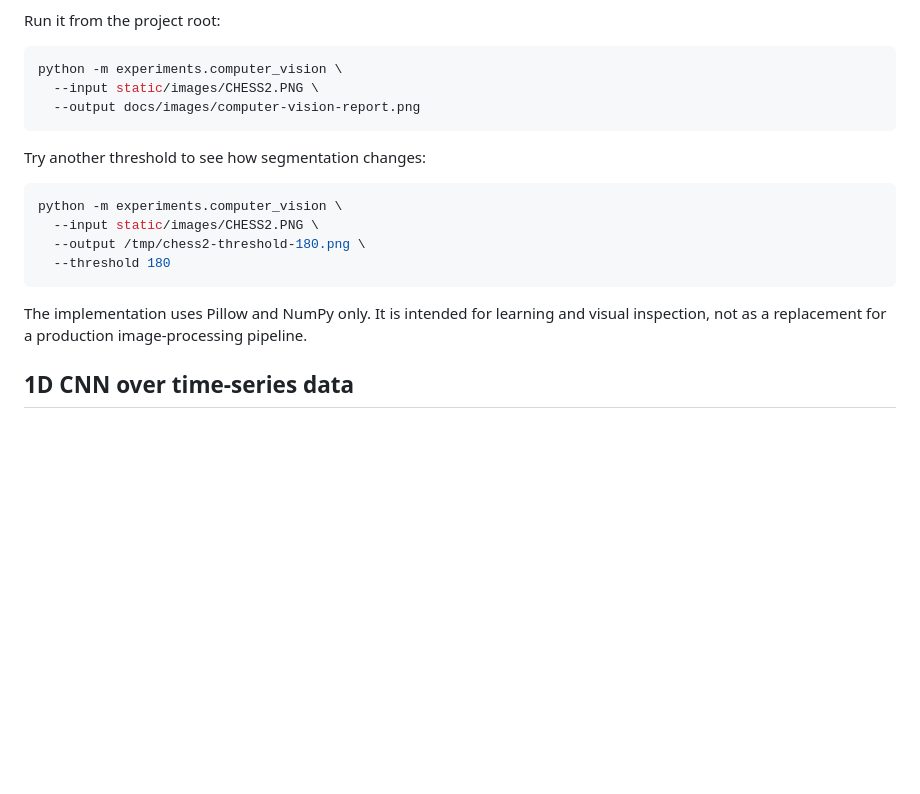
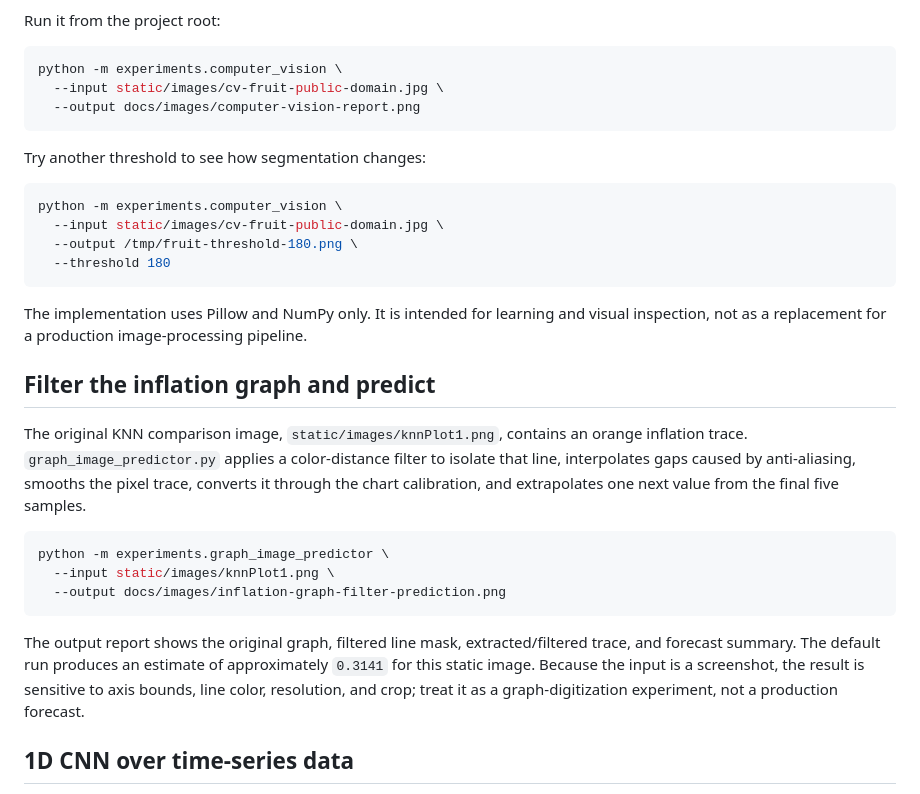
Before and after one commit to Kunaldargan/FLask-Web-App-with-Machine-Learning, a Markdown page: experiments/README.md, the part around the change. Rendered like a GitHub page; blank space fills up the shorter version.

````diff
--- a/experiments/README.md
+++ b/experiments/README.md
@@ -17,7 +17,7 @@ Run it from the project root:
 
 ```bash
 python -m experiments.computer_vision \
-  --input static/images/CHESS2.PNG \
+  --input static/images/cv-fruit-public-domain.jpg \
   --output docs/images/computer-vision-report.png
 ```
 
@@ -25,12 +25,24 @@ Try another threshold to see how segmentation changes:
 
 ```bash
 python -m experiments.computer_vision \
-  --input static/images/CHESS2.PNG \
-  --output /tmp/chess2-threshold-180.png \
+  --input static/images/cv-fruit-public-domain.jpg \
+  --output /tmp/fruit-threshold-180.png \
   --threshold 180
 ```
 
 The implementation uses Pillow and NumPy only. It is intended for learning and visual inspection, not as a replacement for a production image-processing pipeline.
+
+## Filter the inflation graph and predict
+
+The original KNN comparison image, `static/images/knnPlot1.png`, contains an orange inflation trace. `graph_image_predictor.py` applies a color-distance filter to isolate that line, interpolates gaps caused by anti-aliasing, smooths the pixel trace, converts it through the chart calibration, and extrapolates one next value from the final five samples.
+
+```bash
+python -m experiments.graph_image_predictor \
+  --input static/images/knnPlot1.png \
+  --output docs/images/inflation-graph-filter-prediction.png
+```
+
+The output report shows the original graph, filtered line mask, extracted/filtered trace, and forecast summary. The default run produces an estimate of approximately `0.3141` for this static image. Because the input is a screenshot, the result is sensitive to axis bounds, line color, resolution, and crop; treat it as a graph-digitization experiment, not a production forecast.
 
 ## 1D CNN over time-series data
 
````
Also changed, not shown: README.md (+29 -9 lines), docs/image-sources.md (added, +9 -0 lines), docs/images/computer-vision-report.png, docs/images/inflation-graph-filter-prediction.png (added), 2 other files.
